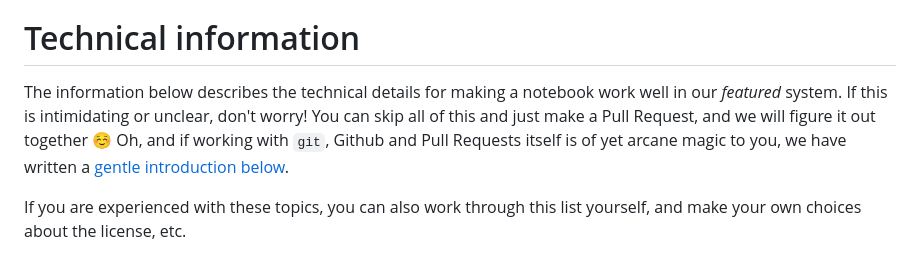
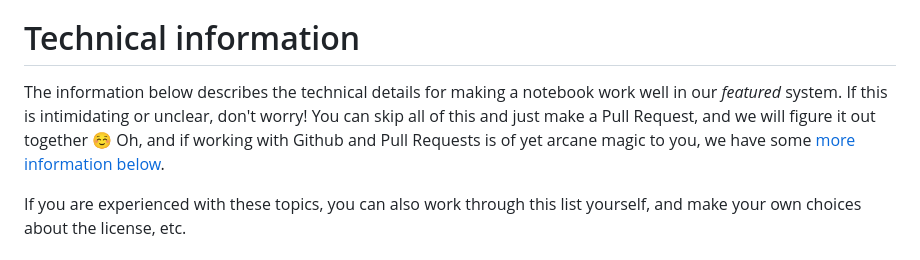
Before and after one commit to JuliaPluto/featured, a Markdown page: CONTRIBUTING.md, the part around the change. Rendered like a GitHub page.

Commit message:
fix wording

```diff
--- a/CONTRIBUTING.md
+++ b/CONTRIBUTING.md
@@ -55,7 +55,7 @@ Things to avoid:
 
 
 # Technical information
-The information below describes the technical details for making a notebook work well in our _featured_ system. If this is intimidating or unclear, don't worry! You can skip all of this and just make a Pull Request, and we will figure it out together ☺️ Oh, and if working with `git`, Github and Pull Requests itself is of yet arcane magic to you, we have written a [gentle introduction below](#creating-a-pull-request).
+The information below describes the technical details for making a notebook work well in our _featured_ system. If this is intimidating or unclear, don't worry! You can skip all of this and just make a Pull Request, and we will figure it out together ☺️ Oh, and if working with Github and Pull Requests is of yet arcane magic to you, we have some [more information below](#creating-a-pull-request).
 
 If you are experienced with these topics, you can also work through this list yourself, and make your own choices about the license, etc.
 
```
